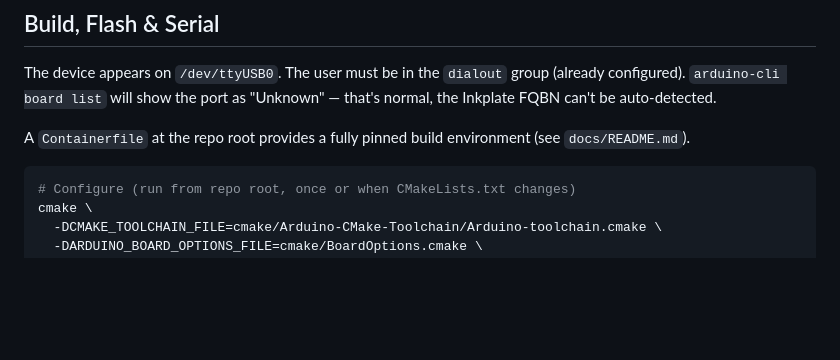
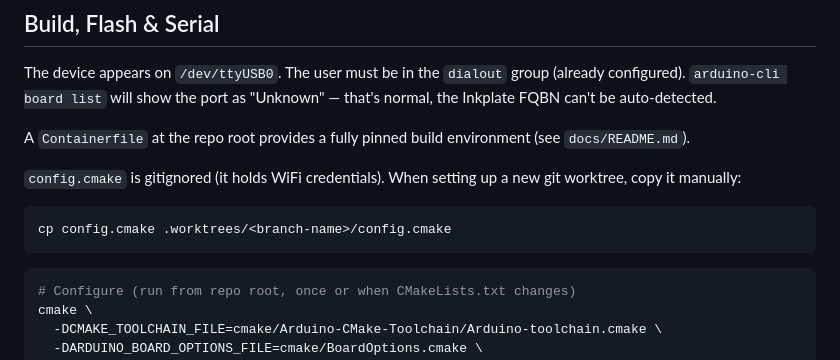
Before and after one commit to samacleese/Weather_Station_2, a Markdown page: CLAUDE.md, the part around the change. GitHub-like rendering; blank space fills up the shorter version.

Commit message:
docs: note config.cmake must be copied to new worktrees
config.cmake is gitignored so it does not propagate automatically
when a new worktree is created.

````diff
--- a/CLAUDE.md
+++ b/CLAUDE.md
@@ -11,6 +11,11 @@ Weather Station 2 is an Arduino/ESP32 project for the Inkplate 10 E-paper displa
 The device appears on `/dev/ttyUSB0`. The user must be in the `dialout` group (already configured). `arduino-cli board list` will show the port as "Unknown" — that's normal, the Inkplate FQBN can't be auto-detected.
 
 A `Containerfile` at the repo root provides a fully pinned build environment (see `docs/README.md`).
+
+`config.cmake` is gitignored (it holds WiFi credentials). When setting up a new git worktree, copy it manually:
+```bash
+cp config.cmake .worktrees/<branch-name>/config.cmake
+```
 
 ```bash
 # Configure (run from repo root, once or when CMakeLists.txt changes)
````
